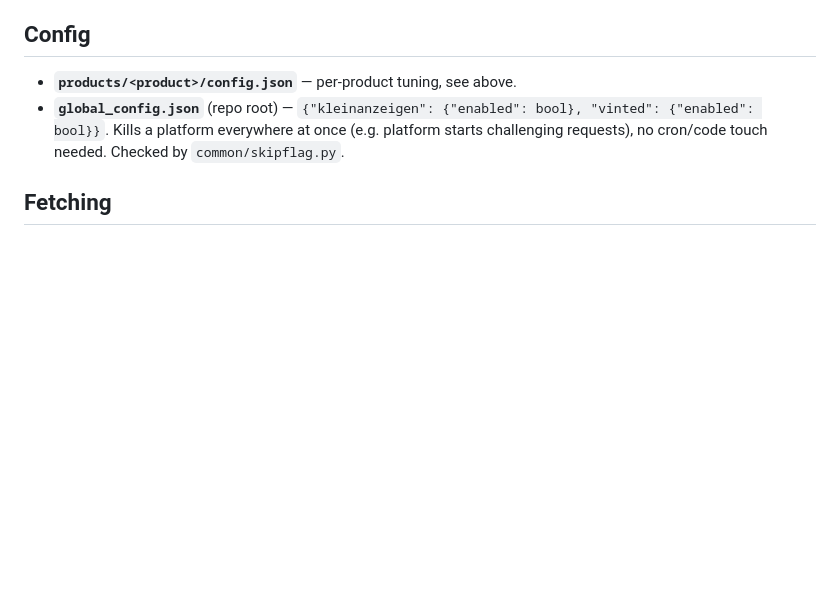
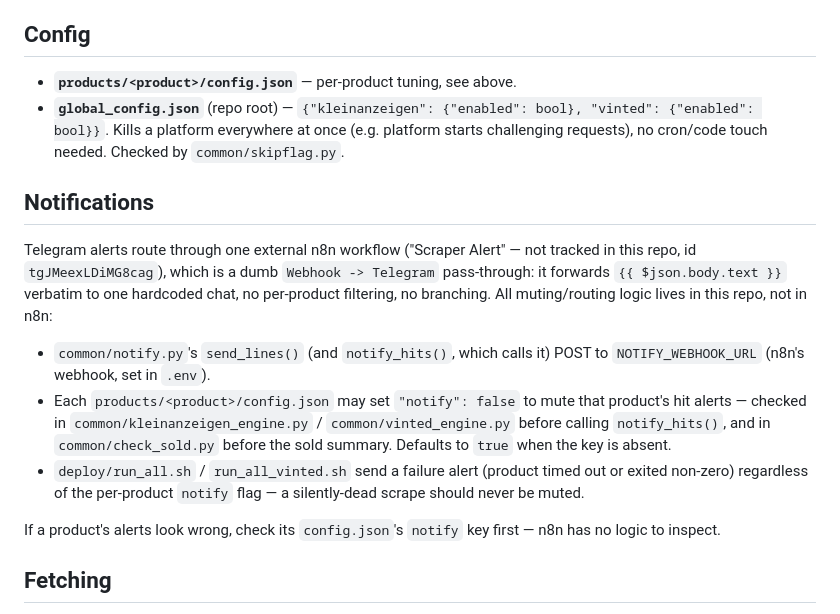
Before and after one commit to Halum/resale-scraper, a Markdown page: README.md, the part around the change. GitHub-like rendering; blank space fills up the shorter version.

Commit message:
docs: document notification routing (config + n8n)

```diff
--- a/README.md
+++ b/README.md
@@ -41,6 +41,16 @@ Writes straight to `hunt.db` (SQLite) — no export/build step. Viewer reads liv
 - **`products/<product>/config.json`** — per-product tuning, see above.
 - **`global_config.json`** (repo root) — `{"kleinanzeigen": {"enabled": bool}, "vinted": {"enabled": bool}}`. Kills a platform everywhere at once (e.g. platform starts challenging requests), no cron/code touch needed. Checked by `common/skipflag.py`.
 
+## Notifications
+
+Telegram alerts route through one external n8n workflow ("Scraper Alert" — not tracked in this repo, id `tgJMeexLDiMG8cag`), which is a dumb `Webhook -> Telegram` pass-through: it forwards `{{ $json.body.text }}` verbatim to one hardcoded chat, no per-product filtering, no branching. All muting/routing logic lives in this repo, not in n8n:
+
+- `common/notify.py`'s `send_lines()` (and `notify_hits()`, which calls it) POST to `NOTIFY_WEBHOOK_URL` (n8n's webhook, set in `.env`).
+- Each `products/<product>/config.json` may set `"notify": false` to mute that product's hit alerts — checked in `common/kleinanzeigen_engine.py` / `common/vinted_engine.py` before calling `notify_hits()`, and in `common/check_sold.py` before the sold summary. Defaults to `true` when the key is absent.
+- `deploy/run_all.sh` / `run_all_vinted.sh` send a failure alert (product timed out or exited non-zero) regardless of the per-product `notify` flag — a silently-dead scrape should never be muted.
+
+If a product's alerts look wrong, check its `config.json`'s `notify` key first — n8n has no logic to inspect.
+
 ## Fetching
 
 Both platforms are fetched through [FlareSolverr](https://github.com/FlareSolverr/FlareSolverr) (`common/fetch.py`, endpoint from `FLARESOLVERR_URL`) rather than a local browser — Kleinanzeigen's fingerprint check and Vinted's Cloudflare challenge are both handled on FlareSolverr's side. The scraper host itself runs no Chrome/patchright. Listing cards, prices, and the sold/reserved badge are all parsed out of the returned static HTML with stdlib regex (`common/parse.py`) — see that file's tests for the exact markup each parser depends on.
```
